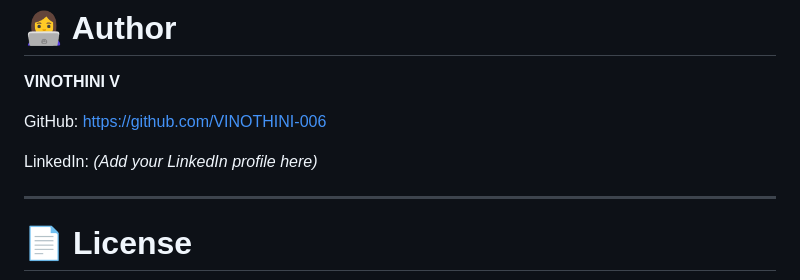
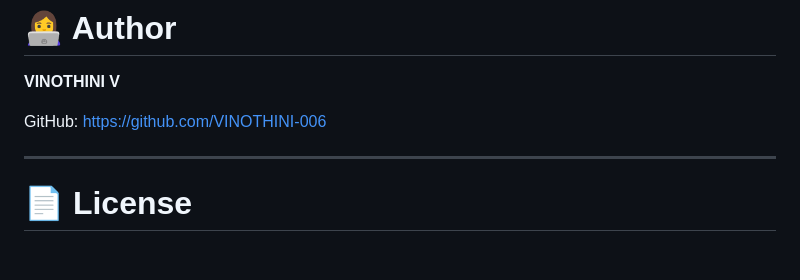
Before and after one commit to VINOTHINI-006/codealpha-phisingawarenesstraining, a Markdown page: README.md, the part around the change. Drawn GitHub-style; blank space fills up the shorter version.

```diff
--- a/README.md
+++ b/README.md
@@ -173,7 +173,7 @@ No installation or additional dependencies are required.
 
 GitHub: https://github.com/VINOTHINI-006
 
-LinkedIn: *(Add your LinkedIn profile here)*
+
 
 ---
 
```
